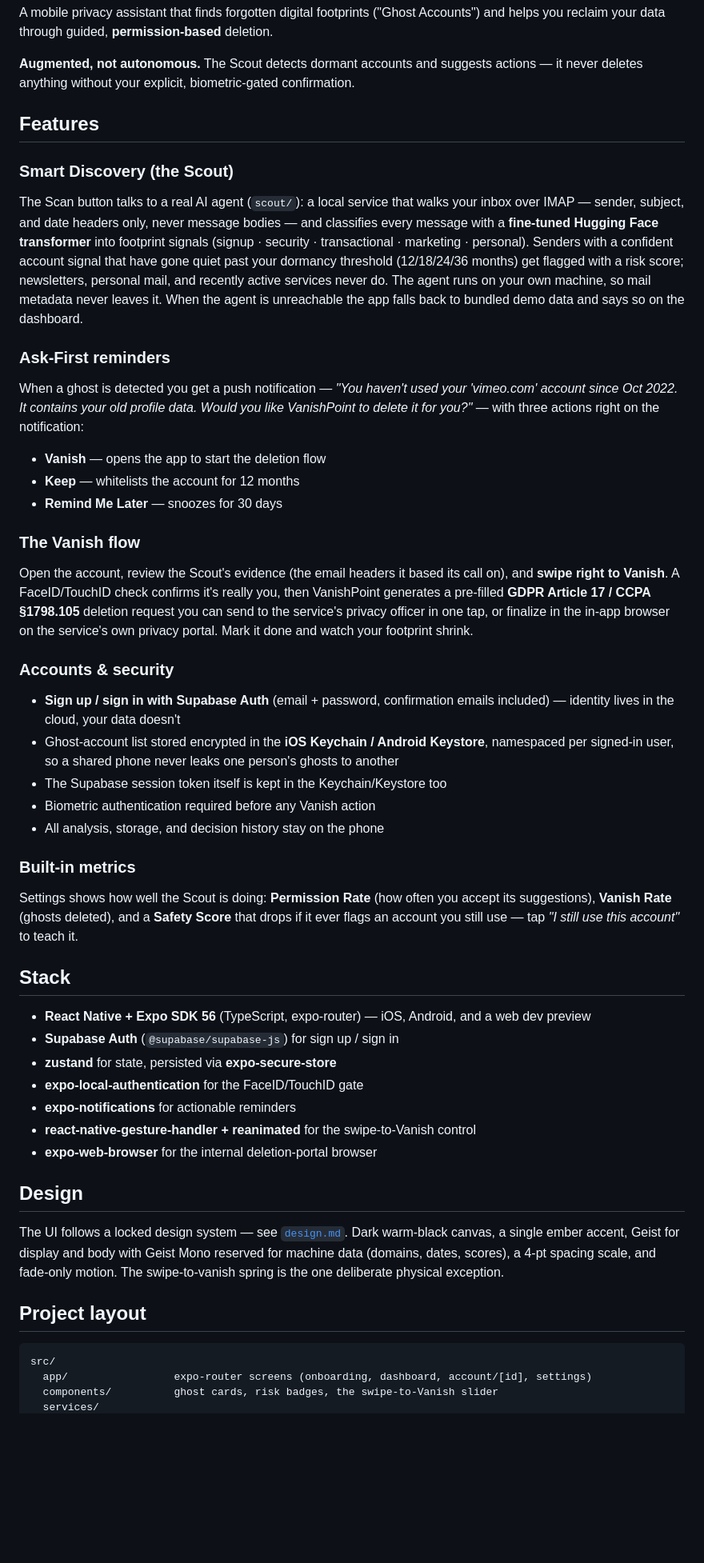
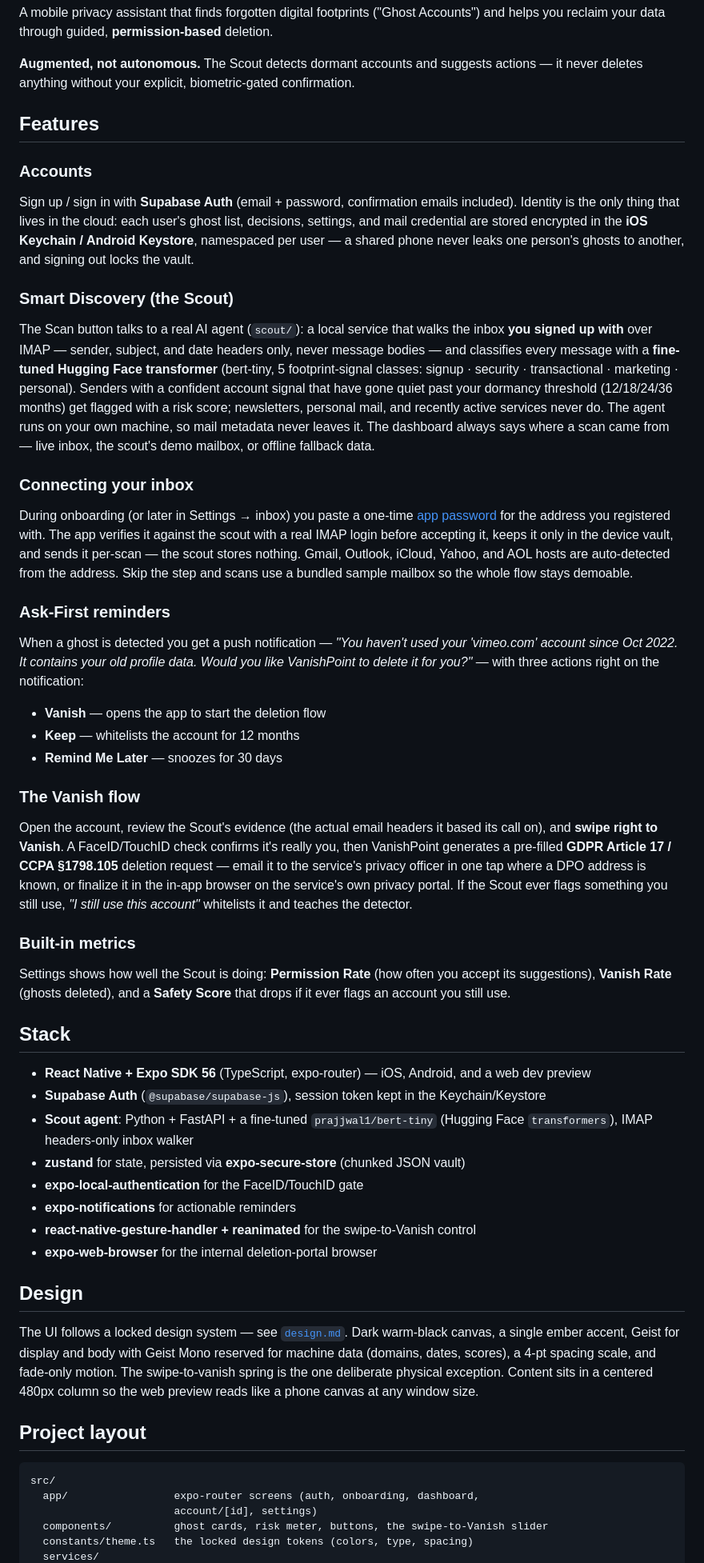
Before and after one commit to jasonca2023/VanishPoint, a Markdown page: README.md, the part around one of its changes. Shown at 80% size. GitHub-like rendering; blank space fills up the shorter version.

Commit message:
Refresh README to match current features
Co-Authored-By: Claude Fable 5 <noreply@anthropic.com>

````diff
--- a/README.md
+++ b/README.md
@@ -8,15 +8,31 @@ it never deletes anything without your explicit, biometric-gated confirmation.
 
 ## Features
 
+### Accounts
+Sign up / sign in with **Supabase Auth** (email + password, confirmation emails included).
+Identity is the only thing that lives in the cloud: each user's ghost list, decisions,
+settings, and mail credential are stored encrypted in the **iOS Keychain / Android
+Keystore**, namespaced per user — a shared phone never leaks one person's ghosts to
+another, and signing out locks the vault.
+
 ### Smart Discovery (the Scout)
-The Scan button talks to a real AI agent (`scout/`): a local service that walks your inbox
-over IMAP — sender, subject, and date headers only, never message bodies — and classifies
-every message with a **fine-tuned Hugging Face transformer** into footprint signals
-(signup · security · transactional · marketing · personal). Senders with a confident
-account signal that have gone quiet past your dormancy threshold (12/18/24/36 months) get
-flagged with a risk score; newsletters, personal mail, and recently active services never
-do. The agent runs on your own machine, so mail metadata never leaves it. When the agent
-is unreachable the app falls back to bundled demo data and says so on the dashboard.
+The Scan button talks to a real AI agent (`scout/`): a local service that walks the inbox
+**you signed up with** over IMAP — sender, subject, and date headers only, never message
+bodies — and classifies every message with a **fine-tuned Hugging Face transformer**
+(bert-tiny, 5 footprint-signal classes: signup · security · transactional · marketing ·
+personal). Senders with a confident account signal that have gone quiet past your dormancy
+threshold (12/18/24/36 months) get flagged with a risk score; newsletters, personal mail,
+and recently active services never do. The agent runs on your own machine, so mail
+metadata never leaves it. The dashboard always says where a scan came from — live inbox,
+the scout's demo mailbox, or offline fallback data.
+
+### Connecting your inbox
+During onboarding (or later in Settings → inbox) you paste a one-time
+[app password](https://myaccount.google.com/apppasswords) for the address you registered
+with. The app verifies it against the scout with a real IMAP login before accepting it,
+keeps it only in the device vault, and sends it per-scan — the scout stores nothing.
+Gmail, Outlook, iCloud, Yahoo, and AOL hosts are auto-detected from the address. Skip the
+step and scans use a bundled sample mailbox so the whole flow stays demoable.
 
 ### Ask-First reminders
 When a ghost is detected you get a push notification — *"You haven't used your 'vimeo.com'
@@ -28,31 +44,26 @@ delete it for you?"* — with three actions right on the notification:
 - **Remind Me Later** — snoozes for 30 days
 
 ### The Vanish flow
-Open the account, review the Scout's evidence (the email headers it based its call on),
-and **swipe right to Vanish**. A FaceID/TouchID check confirms it's really you, then
-VanishPoint generates a pre-filled **GDPR Article 17 / CCPA §1798.105** deletion request
-you can send to the service's privacy officer in one tap, or finalize in the in-app
-browser on the service's own privacy portal. Mark it done and watch your footprint shrink.
-
-### Accounts & security
-- **Sign up / sign in with Supabase Auth** (email + password, confirmation emails included) —
-  identity lives in the cloud, your data doesn't
-- Ghost-account list stored encrypted in the **iOS Keychain / Android Keystore**, namespaced
-  per signed-in user, so a shared phone never leaks one person's ghosts to another
-- The Supabase session token itself is kept in the Keychain/Keystore too
-- Biometric authentication required before any Vanish action
-- All analysis, storage, and decision history stay on the phone
+Open the account, review the Scout's evidence (the actual email headers it based its call
+on), and **swipe right to Vanish**. A FaceID/TouchID check confirms it's really you, then
+VanishPoint generates a pre-filled **GDPR Article 17 / CCPA §1798.105** deletion request —
+email it to the service's privacy officer in one tap where a DPO address is known, or
+finalize it in the in-app browser on the service's own privacy portal. If the Scout ever
+flags something you still use, *"I still use this account"* whitelists it and teaches the
+detector.
 
 ### Built-in metrics
 Settings shows how well the Scout is doing: **Permission Rate** (how often you accept its
 suggestions), **Vanish Rate** (ghosts deleted), and a **Safety Score** that drops if it
-ever flags an account you still use — tap *"I still use this account"* to teach it.
+ever flags an account you still use.
 
 ## Stack
 
 - **React Native + Expo SDK 56** (TypeScript, expo-router) — iOS, Android, and a web dev preview
-- **Supabase Auth** (`@supabase/supabase-js`) for sign up / sign in
-- **zustand** for state, persisted via **expo-secure-store**
+- **Supabase Auth** (`@supabase/supabase-js`), session token kept in the Keychain/Keystore
+- **Scout agent**: Python + FastAPI + a fine-tuned `prajjwal1/bert-tiny`
+  (Hugging Face `transformers`), IMAP headers-only inbox walker
+- **zustand** for state, persisted via **expo-secure-store** (chunked JSON vault)
 - **expo-local-authentication** for the FaceID/TouchID gate
 - **expo-notifications** for actionable reminders
 - **react-native-gesture-handler + reanimated** for the swipe-to-Vanish control
@@ -60,15 +71,18 @@ ever flags an account you still use — tap *"I still use this account"* to teac
 
 ## Design
 
-The UI follows a locked design system — see [`design.md`](design.md). Dark warm-black canvas,
-a single ember accent, Geist for display and body with Geist Mono reserved for machine data
-(domains, dates, scores), a 4-pt spacing scale, and fade-only motion. The swipe-to-vanish
-spring is the one deliberate physical exception.
+The UI follows a locked design system — see [`design.md`](design.md). Dark warm-black
+canvas, a single ember accent, Geist for display and body with Geist Mono reserved for
+machine data (domains, dates, scores), a 4-pt spacing scale, and fade-only motion. The
+swipe-to-vanish spring is the one deliberate physical exception. Content sits in a
+centered 480px column so the web preview reads like a phone canvas at any window size.
 
 ## Project layout
 
 ```
 src/
-  app/                 expo-router screens (onboarding, dashboard, account/[id], settings)
-  components/          ghost cards, risk badges, the swipe-to-Vanish slider
+  app/                 expo-router screens (auth, onboarding, dashboard,
+                       account/[id], settings)
+  components/          ghost cards, risk meter, buttons, the swipe-to-Vanish slider
+  constants/theme.ts   the locked design tokens (colors, type, spacing)
   services/
````
Also changed, not shown: other parts of README.md (+16 -14 lines).
